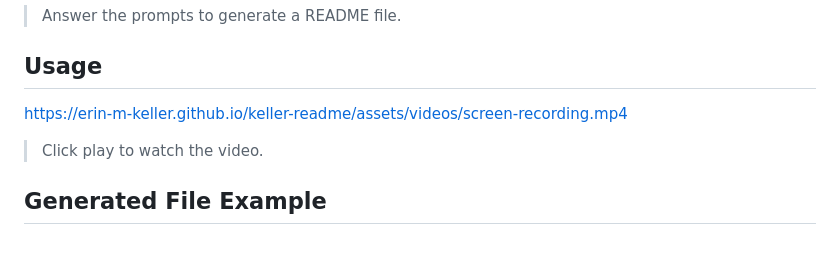
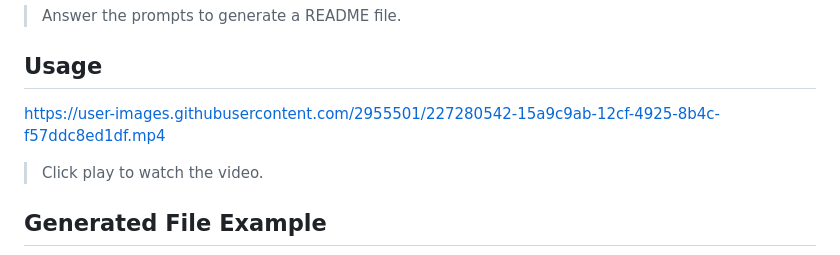
Before and after one commit to erin-m-keller/keller-readme, a Markdown page: README.md, the part around the change. Drawn GitHub-style.

```diff
--- a/README.md
+++ b/README.md
@@ -67,7 +67,7 @@
 
   ## Usage
 
-  https://erin-m-keller.github.io/keller-readme/assets/videos/screen-recording.mp4
+  https://user-images.githubusercontent.com/2955501/227280542-15a9c9ab-12cf-4925-8b4c-f57ddc8ed1df.mp4
 
   > Click play to watch the video.
 
```
